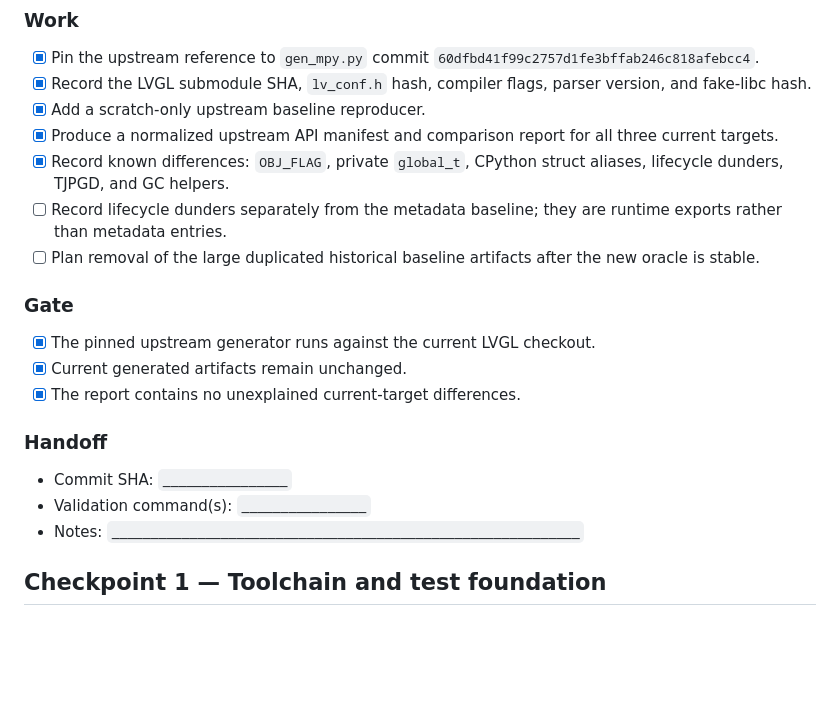
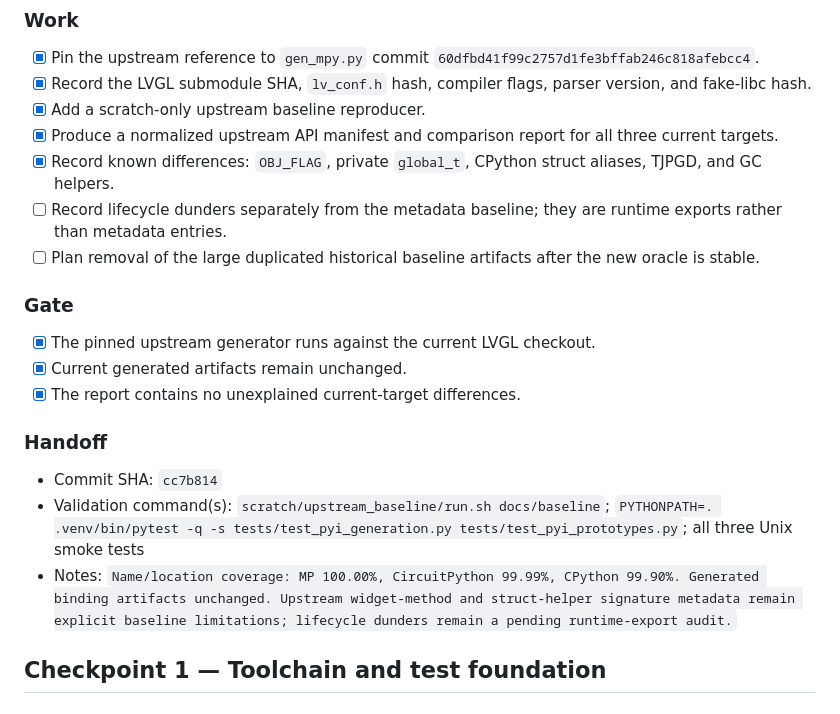
Before and after one commit to PyDevices/lv_bindings, a Markdown page: docs/lvgl-bindings-rebuild-plan.md, the part around the change. Rendered like a GitHub page; blank space fills up the shorter version.

Commit message:
docs: record baseline checkpoint

```diff
--- a/docs/lvgl-bindings-rebuild-plan.md
+++ b/docs/lvgl-bindings-rebuild-plan.md
@@ -76,7 +76,7 @@ and machine-checked without changing the shared canonical API contract.
 - [x] Produce a normalized upstream API manifest and comparison report for all
   three current targets.
 - [x] Record known differences: `OBJ_FLAG`, private `global_t`, CPython
-  struct aliases, lifecycle dunders, TJPGD, and GC helpers.
+  struct aliases, TJPGD, and GC helpers.
 - [ ] Record lifecycle dunders separately from the metadata baseline; they are
   runtime exports rather than metadata entries.
 - [ ] Plan removal of the large duplicated historical baseline artifacts after
@@ -90,9 +90,9 @@ and machine-checked without changing the shared canonical API contract.
 
 ### Handoff
 
-- Commit SHA: `________________`
-- Validation command(s): `________________`
-- Notes: `____________________________________________________________`
+- Commit SHA: `cc7b814`
+- Validation command(s): `scratch/upstream_baseline/run.sh docs/baseline`; `PYTHONPATH=. .venv/bin/pytest -q -s tests/test_pyi_generation.py tests/test_pyi_prototypes.py`; all three Unix smoke tests
+- Notes: `Name/location coverage: MP 100.00%, CircuitPython 99.99%, CPython 99.90%. Generated binding artifacts unchanged. Upstream widget-method and struct-helper signature metadata remain explicit baseline limitations; lifecycle dunders remain a pending runtime-export audit.`
 
 ## Checkpoint 1 — Toolchain and test foundation
 
```
